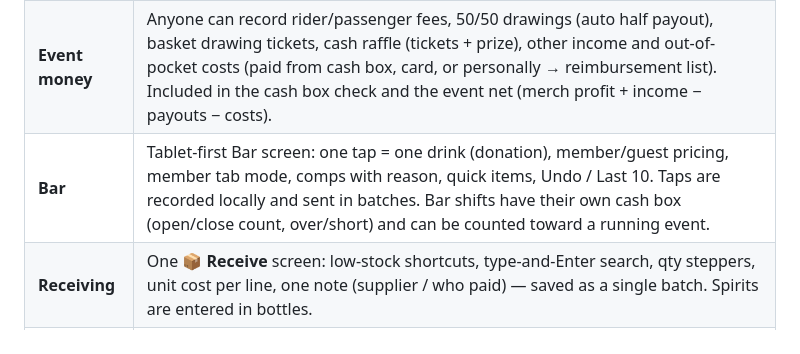
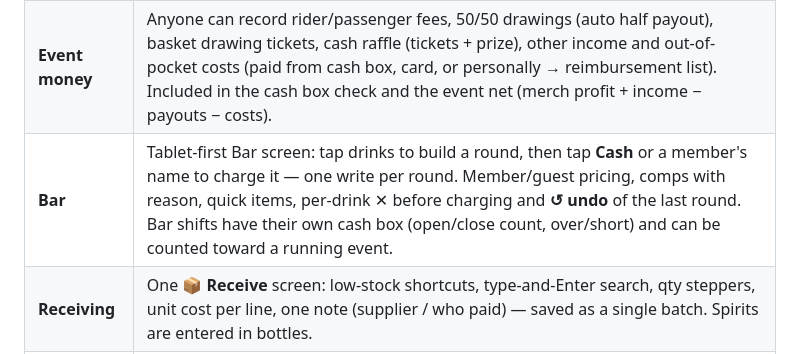
Before and after one commit to pontiac9783/flx-quartermaster, a Markdown page: README.md, the part around the change. Rendered like a GitHub page.

```diff
--- a/README.md
+++ b/README.md
@@ -17,7 +17,7 @@ Installable web app (PWA) for Android, iPhone/iPad and PC. Free to run.
 | **Tabs** | Club Account (member tab) charges, balances, partial/full payments, per-member history. |
 | **Events** | Admins start/end an event (e.g. a rally) and set rider/passenger fees. While running, sales, shipping, tab charges and tab payments are tagged; optional event-only prices (devices re-price carts automatically if prices change; stale checkouts are rejected); opening/closing cash count with over/short. |
 | **Event money** | Anyone can record rider/passenger fees, 50/50 drawings (auto half payout), basket drawing tickets, cash raffle (tickets + prize), other income and out-of-pocket costs (paid from cash box, card, or personally → reimbursement list). Included in the cash box check and the event net (merch profit + income − payouts − costs). |
-| **Bar** | Tablet-first Bar screen: one tap = one drink (donation), member/guest pricing, member tab mode, comps with reason, quick items, Undo / Last 10. Taps are recorded locally and sent in batches. Bar shifts have their own cash box (open/close count, over/short) and can be counted toward a running event. |
+| **Bar** | Tablet-first Bar screen: tap drinks to build a round, then tap **Cash** or a member's name to charge it — one write per round. Member/guest pricing, comps with reason, quick items, per-drink ✕ before charging and **↺ undo** of the last round. Bar shifts have their own cash box (open/close count, over/short) and can be counted toward a running event. |
 | **Receiving** | One **📦 Receive** screen: low-stock shortcuts, type-and-Enter search, qty steppers, unit cost per line, one note (supplier / who paid) — saved as a single batch. Spirits are entered in bottles. |
 | **Spirits** | Bottle size + pour size → pours per bottle. Stock is held in pours; receive in bottles, count as bottles + quarters. Mixed drinks deduct pours from their liquor. |
 | **Item details** | Tap an item name (Stock, Reports → Top sellers): picture, price/cost/margin, on hand & held, days of stock left, sales this month / 30 days / all time, profit, 12-week trend, per-size breakdown, recent activity. |
```
